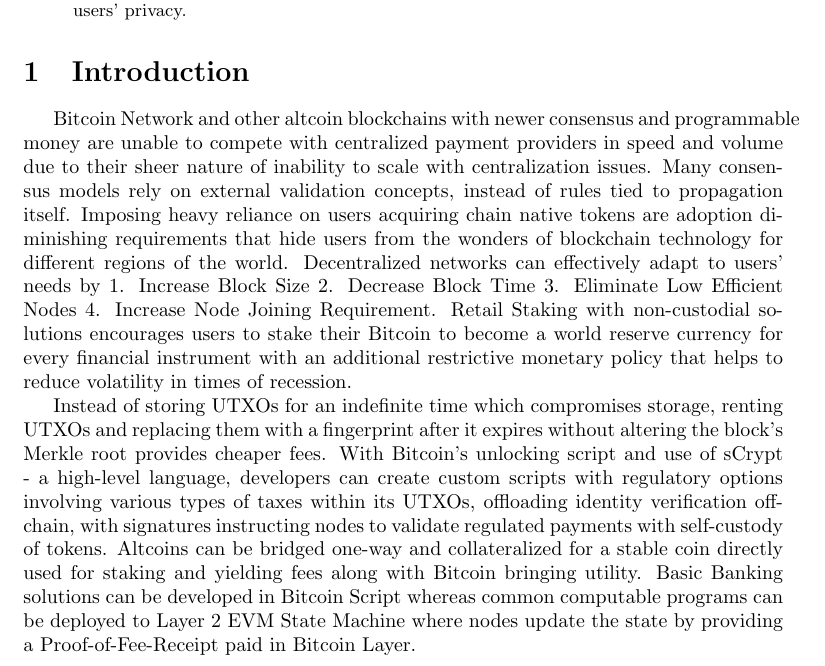
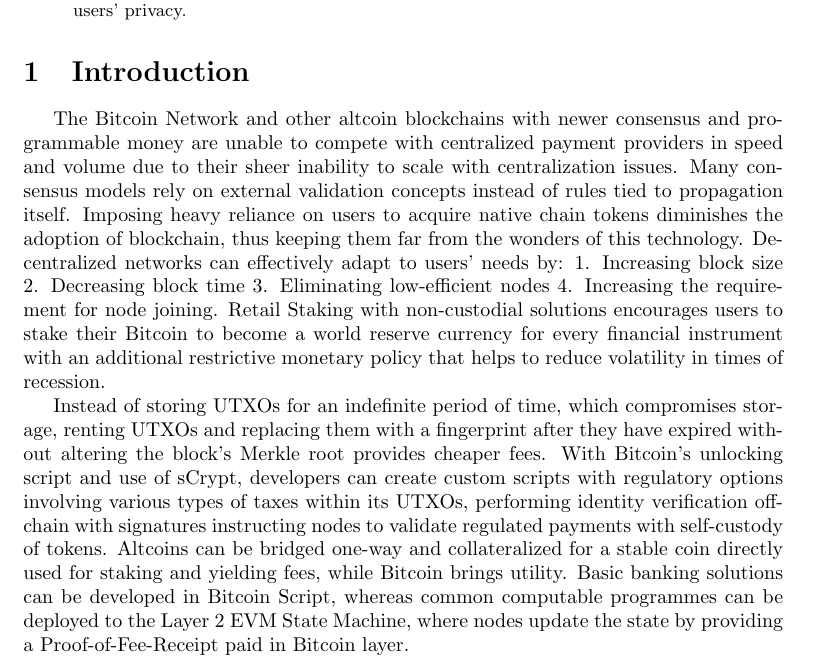
Before and after one commit to projectblink/Bitcoin-Blink-Whitepaper, a LaTeX paper (Bitcoin Blink.tex): part of page 1 of 10, cut so that both start at the same text. Compiled offline with pdfLaTeX.

Commit message:
introduction

```diff
--- a/Bitcoin Blink.tex
+++ b/Bitcoin Blink.tex
@@ -68,9 +68,9 @@
 \noindent \textbf{Abstract :} Bitcoin's PoW is replaced with a propagation competition on blocks sent across validators under a certain time interval stamped with cryptographic proofs to claim fees and solve forks as per proof weight. To achieve adaptable scalability, block sizes are determined by consensus among elected nodes in specific epochs to reduce transaction waiting time. Gossip systems are replaced with a privacy-centered direct messaging system by constructing encrypted paths to deliver unconfirmed transactions and confirmed blocks. Apart from bringing speed, we resolved the need for a single transaction fee token for a blockchain by bringing forth a novel non-custodial per-token staking system to allow users to pay in any token. Bitcoin as a currency will ensure network security and hold Layer-1 tokens with staking and yielding fees. Since Bitcoin script adapts a Turing-incomplete language, the fees imposed for renting UTXOs make the transactions cheaper and the chain's ledger size optimized. We propose solutions for regulation revolving around taxation within the self-custody wallet ecosystem without compromising users' privacy.
 \end{abstract}
 \section{Introduction}
-Bitcoin Network and other altcoin blockchains with newer consensus and programmable money are unable to compete with centralized payment providers in speed and volume due to their sheer nature of inability to scale with centralization issues. Many consensus models rely on external validation concepts, instead of rules tied to propagation itself. Imposing heavy reliance on users acquiring chain native tokens are adoption diminishing requirements that hide users from the wonders of blockchain technology for different regions of the world. Decentralized networks can effectively adapt to users' needs by 1. Increase Block Size 2. Decrease Block Time 3. Eliminate Low Efficient Nodes 4. Increase Node Joining Requirement. Retail Staking with non-custodial solutions encourages users to stake their Bitcoin to become a world reserve currency for every financial instrument with an additional restrictive monetary policy that helps to reduce volatility in times of recession.
+The Bitcoin Network and other altcoin blockchains with newer consensus and programmable money are unable to compete with centralized payment providers in speed and volume due to their sheer inability to scale with centralization issues. Many consensus models rely on external validation concepts instead of rules tied to propagation itself. Imposing heavy reliance on users to acquire native chain tokens diminishes the adoption of blockchain, thus keeping them far from the wonders of this technology. Decentralized networks can effectively adapt to users’ needs by: 1. Increasing block size 2. Decreasing block time 3. Eliminating low-efficient nodes 4. Increasing the requirement for node joining. Retail Staking with non-custodial solutions encourages users to stake their Bitcoin to become a world reserve currency for every financial instrument with an additional restrictive monetary policy that helps to reduce volatility in times of recession.
 
-Instead of storing UTXOs for an indefinite time which compromises storage, renting UTXOs and replacing them with a fingerprint after it expires without altering the block's Merkle root provides cheaper fees. With Bitcoin's unlocking script and use of sCrypt - a high-level language, developers can create custom scripts with regulatory options involving various types of taxes within its UTXOs, offloading identity verification off-chain, with signatures instructing nodes to validate regulated payments with self-custody of tokens. Altcoins can be bridged one-way and collateralized for a stable coin directly used for staking and yielding fees along with Bitcoin bringing utility. Basic Banking solutions can be developed in Bitcoin Script whereas common computable programs can be deployed to Layer 2 EVM State Machine where nodes update the state by providing a Proof-of-Fee-Receipt paid in Bitcoin Layer.
+Instead of storing UTXOs for an indefinite period of time, which compromises storage, renting UTXOs and replacing them with a fingerprint after they have expired without altering the block’s Merkle root provides cheaper fees. With Bitcoin’s unlocking script and use of sCrypt, developers can create custom scripts with regulatory options involving various types of taxes within its UTXOs, performing identity verification off-chain with signatures instructing nodes to validate regulated payments with self-custody of tokens. Altcoins can be bridged one-way and collateralized for a stable coin directly used for staking and yielding fees, while Bitcoin brings utility. Basic banking solutions can be developed in Bitcoin Script, whereas common computable programmes can be deployed to the Layer 2 EVM State Machine, where nodes update the state by providing a Proof-of-Fee-Receipt paid in Bitcoin layer.
 \section{Election}
 Block size denotes the size of data that can be propagated across every producer node on the Bitcoin network, hence its success rate is directly dependent on the Bandwidth each node allocates for confirmed block transmission. Block size is not capped, but fixed every $n$ epoch which validates that every producer node on the network can send and receive the data size. Variable Block Size helps in scaling the network by increasing transactions per block if nodes upgrade and announce their bandwidth. A vote can be taken across producer nodes if there is an increase in unconfirmed transactions that cannot fit into a block. The network in consensus can forbid low bandwidth producer nodes from participating in the election, thus increasing the joining requirement and capacity to hold more transactions.
 
```
